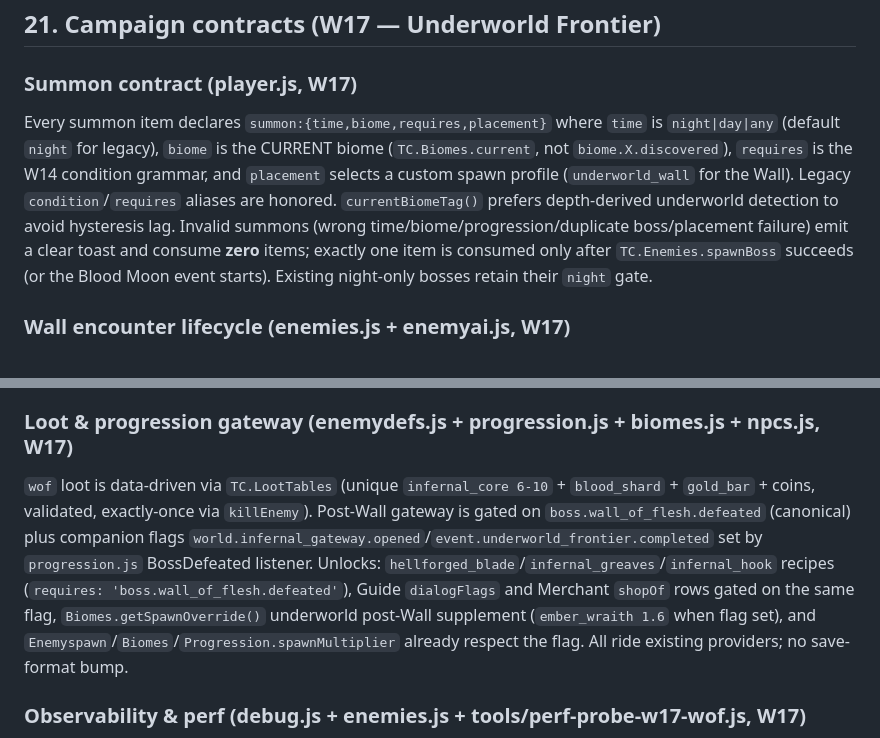
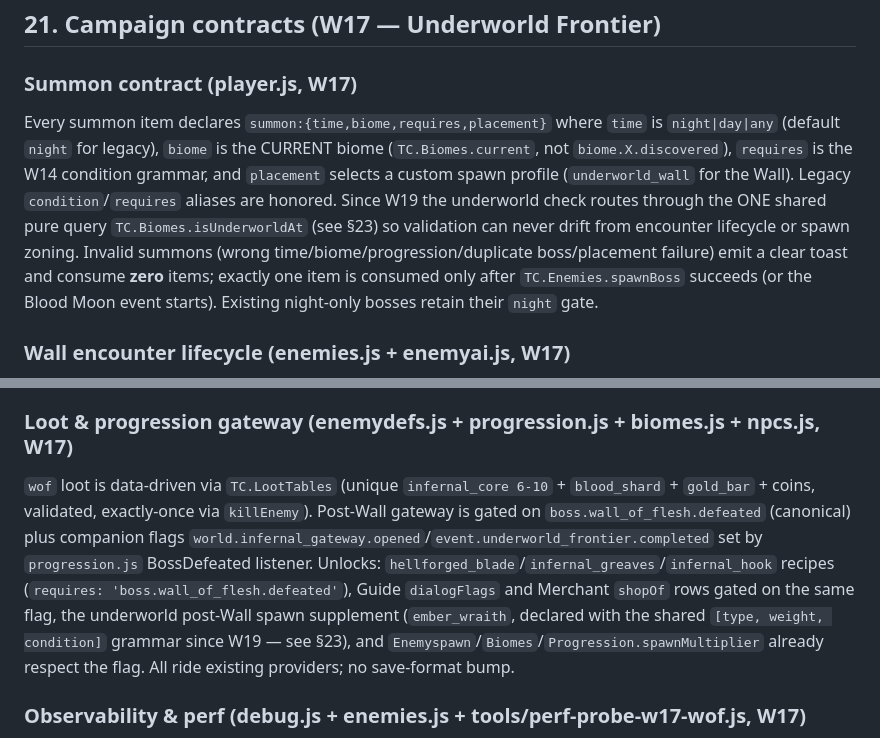
Before and after one commit to quantdale/clone-terraria-, a Markdown page: docs/ARCHITECTURE.md, 2 parts joined by grey strips. Rendered like a GitHub page.

```diff
--- a/docs/ARCHITECTURE.md
+++ b/docs/ARCHITECTURE.md
@@ -533,7 +533,7 @@ conditions.test.js, summon.test.js, journey-i-progression.spec.js (full arc).
 
 ### Summon contract (player.js, W17)
 
-Every summon item declares `summon:{time,biome,requires,placement}` where `time` is `night|day|any` (default `night` for legacy), `biome` is the CURRENT biome (`TC.Biomes.current`, not `biome.X.discovered`), `requires` is the W14 condition grammar, and `placement` selects a custom spawn profile (`underworld_wall` for the Wall). Legacy `condition`/`requires` aliases are honored. `currentBiomeTag()` prefers depth-derived underworld detection to avoid hysteresis lag. Invalid summons (wrong time/biome/progression/duplicate boss/placement failure) emit a clear toast and consume **zero** items; exactly one item is consumed only after `TC.Enemies.spawnBoss` succeeds (or the Blood Moon event starts). Existing night-only bosses retain their `night` gate.
+Every summon item declares `summon:{time,biome,requires,placement}` where `time` is `night|day|any` (default `night` for legacy), `biome` is the CURRENT biome (`TC.Biomes.current`, not `biome.X.discovered`), `requires` is the W14 condition grammar, and `placement` selects a custom spawn profile (`underworld_wall` for the Wall). Legacy `condition`/`requires` aliases are honored. Since W19 the underworld check routes through the ONE shared pure query `TC.Biomes.isUnderworldAt` (see §23) so validation can never drift from encounter lifecycle or spawn zoning. Invalid summons (wrong time/biome/progression/duplicate boss/placement failure) emit a clear toast and consume **zero** items; exactly one item is consumed only after `TC.Enemies.spawnBoss` succeeds (or the Blood Moon event starts). Existing night-only bosses retain their `night` gate.
 
 ### Wall encounter lifecycle (enemies.js + enemyai.js, W17)
 
@@ -541,7 +541,7 @@ The Wall is a direction-locked, noclip sweeping wall, not a flying tracker. `Pla
 
 ### Loot & progression gateway (enemydefs.js + progression.js + biomes.js + npcs.js, W17)
 
-`wof` loot is data-driven via `TC.LootTables` (unique `infernal_core 6-10` + `blood_shard` + `gold_bar` + coins, validated, exactly-once via `killEnemy`). Post-Wall gateway is gated on `boss.wall_of_flesh.defeated` (canonical) plus companion flags `world.infernal_gateway.opened`/`event.underworld_frontier.completed` set by `progression.js` BossDefeated listener. Unlocks: `hellforged_blade`/`infernal_greaves`/`infernal_hook` recipes (`requires: 'boss.wall_of_flesh.defeated'`), Guide `dialogFlags` and Merchant `shopOf` rows gated on the same flag, `Biomes.getSpawnOverride()` underworld post-Wall supplement (`ember_wraith 1.6` when flag set), and `Enemyspawn`/`Biomes`/`Progression.spawnMultiplier` already respect the flag. All ride existing providers; no save-format bump.
+`wof` loot is data-driven via `TC.LootTables` (unique `infernal_core 6-10` + `blood_shard` + `gold_bar` + coins, validated, exactly-once via `killEnemy`). Post-Wall gateway is gated on `boss.wall_of_flesh.defeated` (canonical) plus companion flags `world.infernal_gateway.opened`/`event.underworld_frontier.completed` set by `progression.js` BossDefeated listener. Unlocks: `hellforged_blade`/`infernal_greaves`/`infernal_hook` recipes (`requires: 'boss.wall_of_flesh.defeated'`), Guide `dialogFlags` and Merchant `shopOf` rows gated on the same flag, the underworld post-Wall spawn supplement (`ember_wraith`, declared with the shared `[type, weight, condition]` grammar since W19 — see §23), and `Enemyspawn`/`Biomes`/`Progression.spawnMultiplier` already respect the flag. All ride existing providers; no save-format bump.
 
 ### Observability & perf (debug.js + enemies.js + tools/perf-probe-w17-wof.js, W17)
 
```
Also changed, not shown: other parts of docs/ARCHITECTURE.md (+90 -0 lines), AGENTS.md (+2 -2 lines), docs/TASK_BOARD.md (+23 -16 lines).
